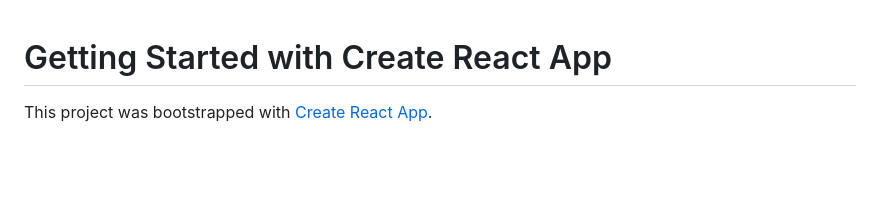
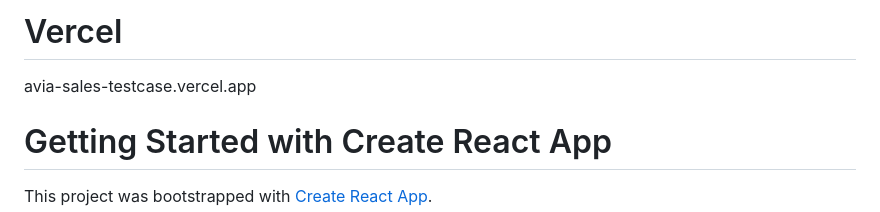
Before and after one commit to SigmaBoy7/AviaSales-testcase, a Markdown page: README.md, the part around the change. Drawn GitHub-style; blank space fills up the shorter version.

Commit message:
Vercel domain

```diff
--- a/README.md
+++ b/README.md
@@ -1,3 +1,6 @@
+# Vercel
+avia-sales-testcase.vercel.app
+
 # Getting Started with Create React App
 
 This project was bootstrapped with [Create React App](https://github.com/facebook/create-react-app).
```
